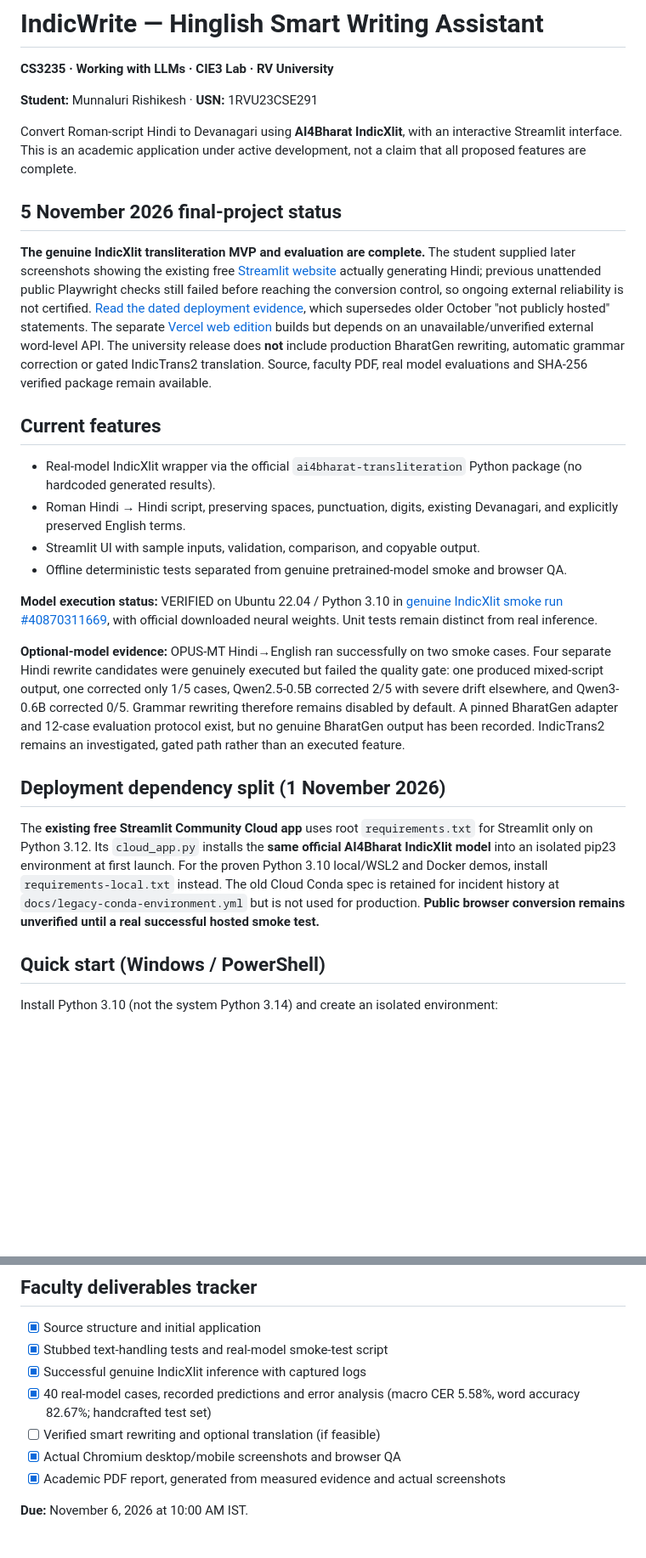
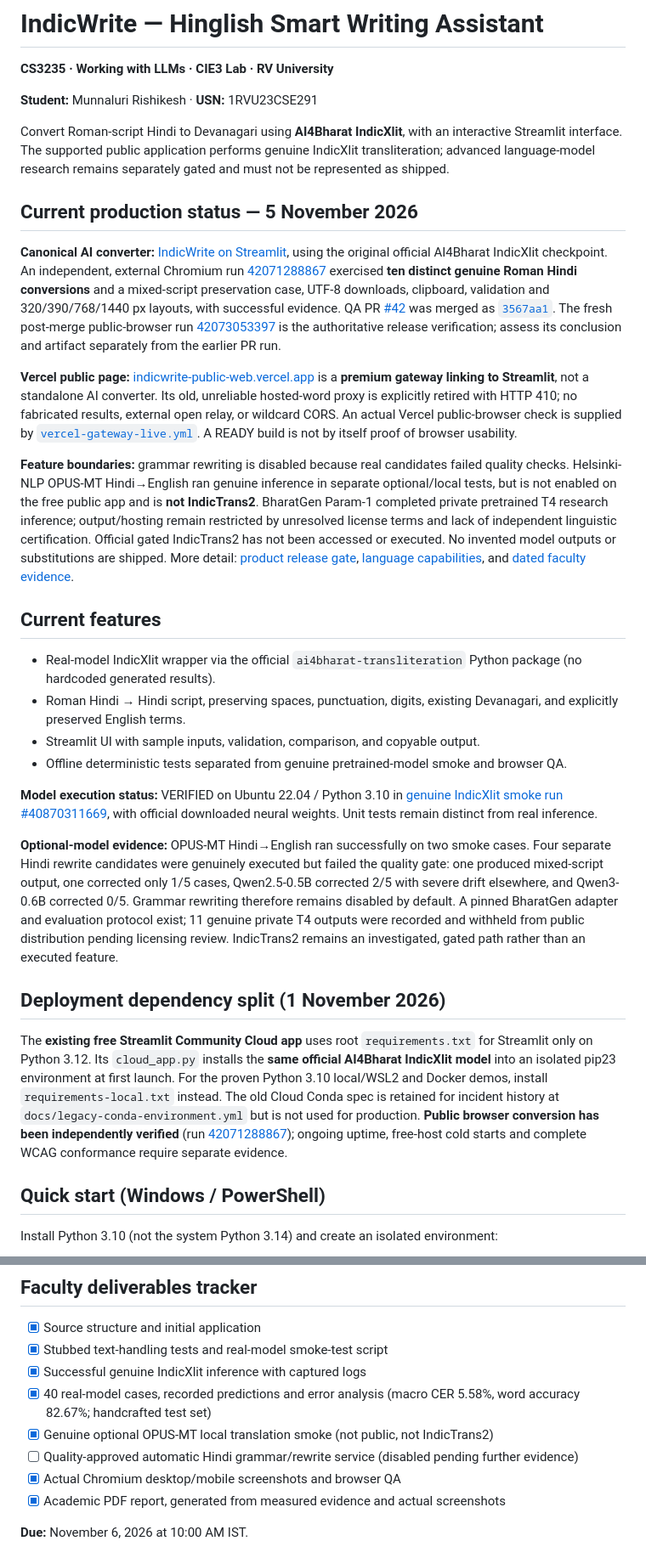
Before and after one commit to Rishikeshsanin/Hinglish-Smart-Writing-Assistant, a Markdown page: README.md, 2 parts joined by grey strips. Shown at 85% size. GitHub-like rendering; blank space fills up the shorter version.

Commit message:
docs(release): replace obsolete deployment claims with verified public QA and model gates

```diff
--- a/README.md
+++ b/README.md
@@ -4,11 +4,15 @@
 
 **Student:** Munnaluri Rishikesh · **USN:** 1RVU23CSE291
 
-Convert Roman-script Hindi to Devanagari using **AI4Bharat IndicXlit**, with an interactive Streamlit interface. This is an academic application under active development, not a claim that all proposed features are complete.
+Convert Roman-script Hindi to Devanagari using **AI4Bharat IndicXlit**, with an interactive Streamlit interface. The supported public application performs genuine IndicXlit transliteration; advanced language-model research remains separately gated and must not be represented as shipped.
 
-## 5 November 2026 final-project status
+## Current production status — 5 November 2026
 
-**The genuine IndicXlit transliteration MVP and evaluation are complete.** The student supplied later screenshots showing the existing free [Streamlit website](https://hinglish-smart-writing-assistant-indicwrite-rishi.streamlit.app/) actually generating Hindi; previous unattended public Playwright checks still failed before reaching the conversion control, so ongoing external reliability is not certified. [Read the dated deployment evidence](docs/FINAL_DEPLOYMENT_EVIDENCE_2026-11-05.md), which supersedes older October "not publicly hosted" statements. The separate [Vercel web edition](https://indicwrite-public-web.vercel.app/) builds but depends on an unavailable/unverified external word-level API. The university release does **not** include production BharatGen rewriting, automatic grammar correction or gated IndicTrans2 translation. Source, faculty PDF, real model evaluations and SHA-256 verified package remain available.
+**Canonical AI converter:** [IndicWrite on Streamlit](https://hinglish-smart-writing-assistant-indicwrite-rishi.streamlit.app/), using the original official AI4Bharat IndicXlit checkpoint. An independent, external Chromium run [42071288867](https://github.com/Rishikeshsanin/Hinglish-Smart-Writing-Assistant/actions/runs/42071288867) exercised **ten distinct genuine Roman Hindi conversions** and a mixed-script preservation case, UTF-8 downloads, clipboard, validation and 320/390/768/1440 px layouts, with successful evidence. QA PR [#42](https://github.com/Rishikeshsanin/Hinglish-Smart-Writing-Assistant/pull/42) was merged as [`3567aa1`](https://github.com/Rishikeshsanin/Hinglish-Smart-Writing-Assistant/commit/3567aa1b9f36b91db0030626856d0b3f6d769606). The fresh post-merge public-browser run [42073053397](https://github.com/Rishikeshsanin/Hinglish-Smart-Writing-Assistant/actions/runs/42073053397) is the authoritative release verification; assess its conclusion and artifact separately from the earlier PR run.
+
+**Vercel public page:** [indicwrite-public-web.vercel.app](https://indicwrite-public-web.vercel.app/) is a **premium gateway linking to Streamlit**, not a standalone AI converter. Its old, unreliable hosted-word proxy is explicitly retired with HTTP 410; no fabricated results, external open relay, or wildcard CORS. An actual Vercel public-browser check is supplied by [`vercel-gateway-live.yml`](.github/workflows/vercel-gateway-live.yml). A READY build is not by itself proof of browser usability.
+
+**Feature boundaries:** grammar rewriting is disabled because real candidates failed quality checks. Helsinki-NLP OPUS-MT Hindi→English ran genuine inference in separate optional/local tests, but is not enabled on the free public app and is **not IndicTrans2**. BharatGen Param-1 completed private pretrained T4 research inference; output/hosting remain restricted by unresolved license terms and lack of independent linguistic certification. Official gated IndicTrans2 has not been accessed or executed. No invented model outputs or substitutions are shipped. More detail: [product release gate](docs/PRODUCT_RELEASE_GATE.md), [language capabilities](docs/LANGUAGE_CAPABILITIES.md), and [dated faculty evidence](docs/FINAL_DEPLOYMENT_EVIDENCE_2026-11-05.md).
 
 ## Current features
 
@@ -19,11 +23,11 @@ Convert Roman-script Hindi to Devanagari using **AI4Bharat IndicXlit**, with an
 
 **Model execution status:** VERIFIED on Ubuntu 22.04 / Python 3.10 in [genuine IndicXlit smoke run #40870311669](https://github.com/Rishikeshsanin/Hinglish-Smart-Writing-Assistant/actions/runs/40870311669), with official downloaded neural weights. Unit tests remain distinct from real inference.
 
-**Optional-model evidence:** OPUS-MT Hindi→English ran successfully on two smoke cases. Four separate Hindi rewrite candidates were genuinely executed but failed the quality gate: one produced mixed-script output, one corrected only 1/5 cases, Qwen2.5-0.5B corrected 2/5 with severe drift elsewhere, and Qwen3-0.6B corrected 0/5. Grammar rewriting therefore remains disabled by default. A pinned BharatGen adapter and 12-case evaluation protocol exist, but no genuine BharatGen output has been recorded. IndicTrans2 remains an investigated, gated path rather than an executed feature.
+**Optional-model evidence:** OPUS-MT Hindi→English ran successfully on two smoke cases. Four separate Hindi rewrite candidates were genuinely executed but failed the quality gate: one produced mixed-script output, one corrected only 1/5 cases, Qwen2.5-0.5B corrected 2/5 with severe drift elsewhere, and Qwen3-0.6B corrected 0/5. Grammar rewriting therefore remains disabled by default. A pinned BharatGen adapter and evaluation protocol exist; 11 genuine private T4 outputs were recorded and withheld from public distribution pending licensing review. IndicTrans2 remains an investigated, gated path rather than an executed feature.
 
 ## Deployment dependency split (1 November 2026)
 
-The **existing free Streamlit Community Cloud app** uses root `requirements.txt` for Streamlit only on Python 3.12. Its `cloud_app.py` installs the **same official AI4Bharat IndicXlit model** into an isolated pip23 environment at first launch. For the proven Python 3.10 local/WSL2 and Docker demos, install `requirements-local.txt` instead. The old Cloud Conda spec is retained for incident history at `docs/legacy-conda-environment.yml` but is not used for production. **Public browser conversion remains unverified until a real successful hosted smoke test.**
+The **existing free Streamlit Community Cloud app** uses root `requirements.txt` for Streamlit only on Python 3.12. Its `cloud_app.py` installs the **same official AI4Bharat IndicXlit model** into an isolated pip23 environment at first launch. For the proven Python 3.10 local/WSL2 and Docker demos, install `requirements-local.txt` instead. The old Cloud Conda spec is retained for incident history at `docs/legacy-conda-environment.yml` but is not used for production. **Public browser conversion has been independently verified** (run [42071288867](https://github.com/Rishikeshsanin/Hinglish-Smart-Writing-Assistant/actions/runs/42071288867)); ongoing uptime, free-host cold starts and complete WCAG conformance require separate evidence.
 
 ## Quick start (Windows / PowerShell)
 
@@ -85,7 +89,8 @@ The engine is cached per Python process (concurrent cold starts require separate
 - [x] Stubbed text-handling tests and real-model smoke-test script
 - [x] Successful genuine IndicXlit inference with captured logs
 - [x] 40 real-model cases, recorded predictions and error analysis (macro CER 5.58%, word accuracy 82.67%; handcrafted test set)
-- [ ] Verified smart rewriting and optional translation (if feasible)
+- [x] Genuine optional OPUS-MT local translation smoke (not public, not IndicTrans2)
+- [ ] Quality-approved automatic Hindi grammar/rewrite service (disabled pending further evidence)
 - [x] Actual Chromium desktop/mobile screenshots and browser QA
 - [x] Academic PDF report, generated from measured evidence and actual screenshots
 
```
Also changed, not shown: other parts of README.md (+2 -2 lines).
